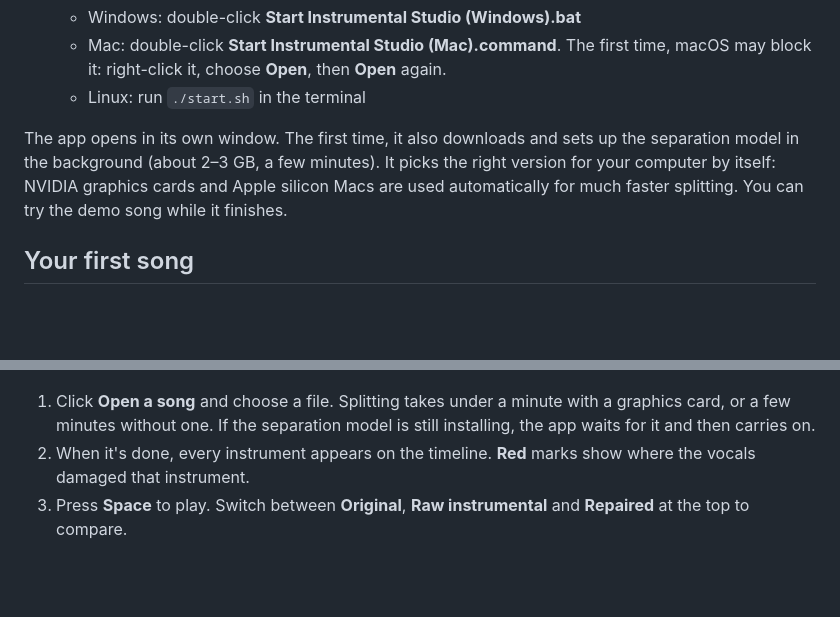
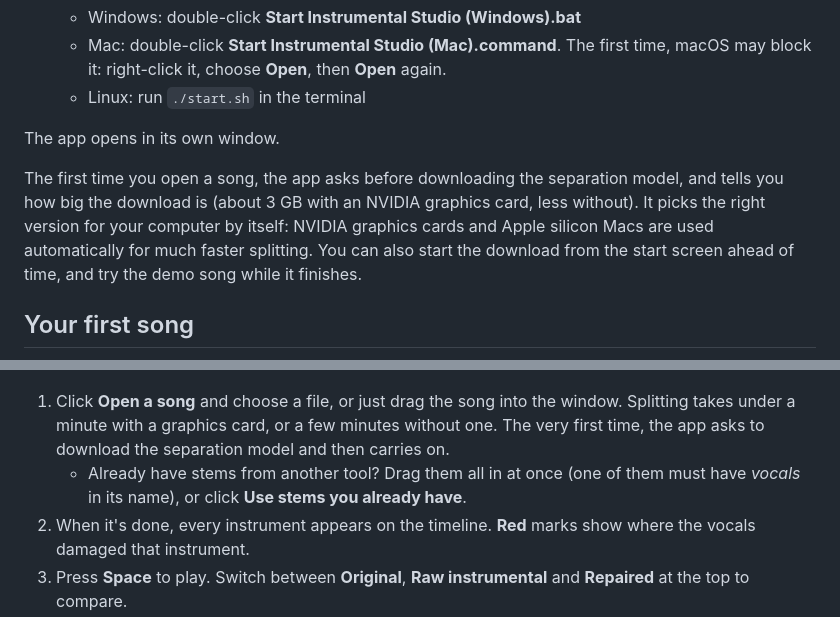
Before and after one commit to kefirman9000/instrumental-studio, a Markdown page: README.md, 2 parts joined by grey strips. Drawn GitHub-style; blank space fills up the shorter version.

Commit message:
Version 1.2.0: ask before downloading the model; drag and drop songs
Co-Authored-By: Claude Opus 5.5 <noreply@anthropic.com>
Claude-Session: https://claude.ai/code/session_01BS34QhaKjKij6vNxVAtS7F

```diff
--- a/README.md
+++ b/README.md
@@ -46,13 +46,16 @@ You do this once. It takes about 10 minutes, most of it waiting for downloads.
    - Mac: double-click **Start Instrumental Studio (Mac).command**. The first time, macOS may block it: right-click it, choose **Open**, then **Open** again.
    - Linux: run `./start.sh` in the terminal
 
-The app opens in its own window. The first time, it also downloads and sets up the separation model in the background (about 2–3 GB, a few minutes). It picks the right version for your computer by itself: NVIDIA graphics cards and Apple silicon Macs are used automatically for much faster splitting. You can try the demo song while it finishes.
+The app opens in its own window.
+
+The first time you open a song, the app asks before downloading the separation model, and tells you how big the download is (about 3 GB with an NVIDIA graphics card, less without). It picks the right version for your computer by itself: NVIDIA graphics cards and Apple silicon Macs are used automatically for much faster splitting. You can also start the download from the start screen ahead of time, and try the demo song while it finishes.
 
 ## Your first song
 
 ![The start screen, with buttons to open a song, use existing stems, or try the demo](docs/screenshots/welcome.png)
 
-1. Click **Open a song** and choose a file. Splitting takes under a minute with a graphics card, or a few minutes without one. If the separation model is still installing, the app waits for it and then carries on.
+1. Click **Open a song** and choose a file, or just drag the song into the window. Splitting takes under a minute with a graphics card, or a few minutes without one. The very first time, the app asks to download the separation model and then carries on.
+   - Already have stems from another tool? Drag them all in at once (one of them must have *vocals* in its name), or click **Use stems you already have**.
 2. When it's done, every instrument appears on the timeline. **Red** marks show where the vocals damaged that instrument.
 3. Press **Space** to play. Switch between **Original**, **Raw instrumental** and **Repaired** at the top to compare.
 4. Fixes the app is confident about are already applied. Open the **Review** tab to check the ones waiting for you.
```
Also changed, not shown: CHANGELOG.md (+5 -0 lines), docs/screenshots/welcome.png, 6 other files.
